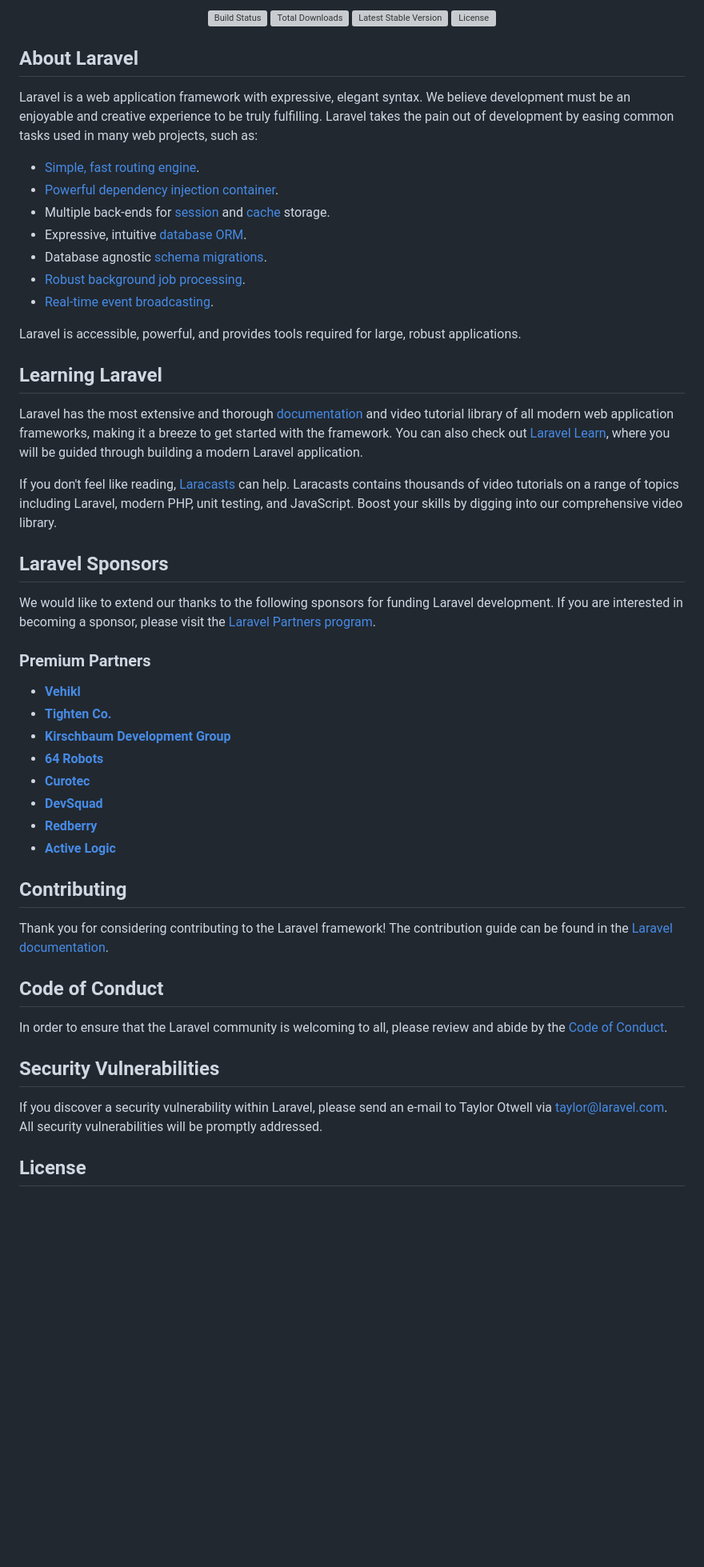
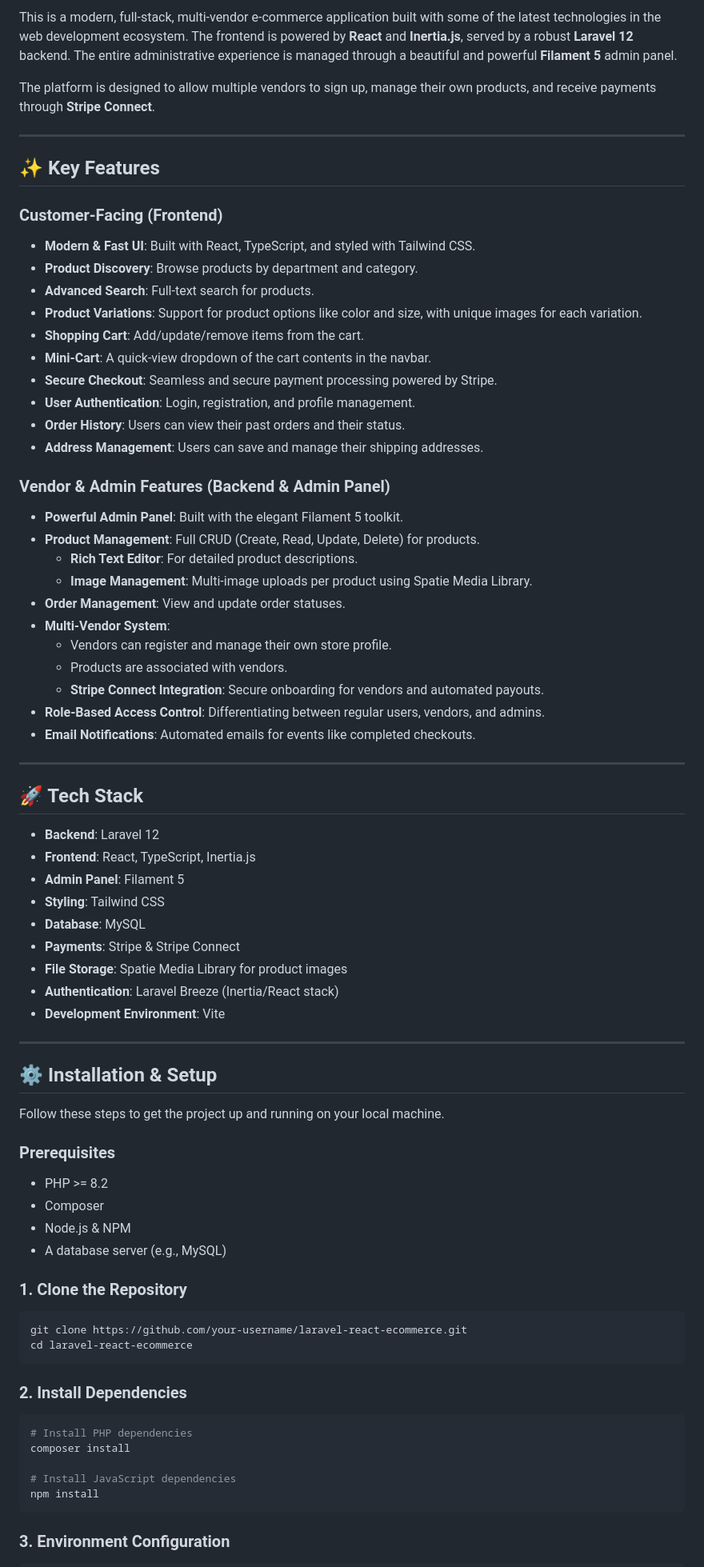
Before and after one commit to bence-v/laravel-react-ecommerce, a Markdown page: README.md, the part around one of its changes. Shown at 80% size. Rendered like a GitHub page; blank space fills up the shorter version; grey boxes are pictures that could not be loaded.

````diff
--- a/README.md
+++ b/README.md
@@ -2,57 +2,79 @@
 
-<p align="center">
-<a href="https://github.com/laravel/framework/actions"><img src="https://github.com/laravel/framework/workflows/tests/badge.svg" alt="Build Status"></a>
-<a href="https://packagist.org/packages/laravel/framework"><img src="https://img.shields.io/packagist/dt/laravel/framework" alt="Total Downloads"></a>
-<a href="https://packagist.org/packages/laravel/framework"><img src="https://img.shields.io/packagist/v/laravel/framework" alt="Latest Stable Version"></a>
-<a href="https://packagist.org/packages/laravel/framework"><img src="https://img.shields.io/packagist/l/laravel/framework" alt="License"></a>
-</p>
+This is a modern, full-stack, multi-vendor e-commerce application built with some of the latest technologies in the web development ecosystem. The frontend is powered by **React** and **Inertia.js**, served by a robust **Laravel 12** backend. The entire administrative experience is managed through a beautiful and powerful **Filament 5** admin panel.
 
-## About Laravel
+The platform is designed to allow multiple vendors to sign up, manage their own products, and receive payments through **Stripe Connect**.
 
-Laravel is a web application framework with expressive, elegant syntax. We believe development must be an enjoyable and creative experience to be truly fulfilling. Laravel takes the pain out of development by easing common tasks used in many web projects, such as:
+---
 
-- [Simple, fast routing engine](https://laravel.com/docs/routing).
-- [Powerful dependency injection container](https://laravel.com/docs/container).
-- Multiple back-ends for [session](https://laravel.com/docs/session) and [cache](https://laravel.com/docs/cache) storage.
-- Expressive, intuitive [database ORM](https://laravel.com/docs/eloquent).
-- Database agnostic [schema migrations](https://laravel.com/docs/migrations).
-- [Robust background job processing](https://laravel.com/docs/queues).
-- [Real-time event broadcasting](https://laravel.com/docs/broadcasting).
+## ✨ Key Features
 
-Laravel is accessible, powerful, and provides tools required for large, robust applications.
+### Customer-Facing (Frontend)
+- **Modern & Fast UI**: Built with React, TypeScript, and styled with Tailwind CSS.
+- **Product Discovery**: Browse products by department and category.
+- **Advanced Search**: Full-text search for products.
+- **Product Variations**: Support for product options like color and size, with unique images for each variation.
+- **Shopping Cart**: Add/update/remove items from the cart.
+- **Mini-Cart**: A quick-view dropdown of the cart contents in the navbar.
+- **Secure Checkout**: Seamless and secure payment processing powered by Stripe.
+- **User Authentication**: Login, registration, and profile management.
+- **Order History**: Users can view their past orders and their status.
+- **Address Management**: Users can save and manage their shipping addresses.
 
-## Learning Laravel
+### Vendor & Admin Features (Backend & Admin Panel)
+- **Powerful Admin Panel**: Built with the elegant Filament 5 toolkit.
+- **Product Management**: Full CRUD (Create, Read, Update, Delete) for products.
+    - **Rich Text Editor**: For detailed product descriptions.
+    - **Image Management**: Multi-image uploads per product using Spatie Media Library.
+- **Order Management**: View and update order statuses.
+- **Multi-Vendor System**:
+    - Vendors can register and manage their own store profile.
+    - Products are associated with vendors.
+    - **Stripe Connect Integration**: Secure onboarding for vendors and automated payouts.
+- **Role-Based Access Control**: Differentiating between regular users, vendors, and admins.
+- **Email Notifications**: Automated emails for events like completed checkouts.
 
-Laravel has the most extensive and thorough [documentation](https://laravel.com/docs) and video tutorial library of all modern web application frameworks, making it a breeze to get started with the framework. You can also check out [Laravel Learn](https://laravel.com/learn), where you will be guided through building a modern Laravel application.
+---
 
-If you don't feel like reading, [Laracasts](https://laracasts.com) can help. Laracasts contains thousands of video tutorials on a range of topics including Laravel, modern PHP, unit testing, and JavaScript. Boost your skills by digging into our comprehensive video library.
+## 🚀 Tech Stack
 
-## Laravel Sponsors
+- **Backend**: Laravel 12
+- **Frontend**: React, TypeScript, Inertia.js
+- **Admin Panel**: Filament 5
+- **Styling**: Tailwind CSS
+- **Database**: MySQL
+- **Payments**: Stripe & Stripe Connect
+- **File Storage**: Spatie Media Library for product images
+- **Authentication**: Laravel Breeze (Inertia/React stack)
+- **Development Environment**: Vite
 
-We would like to extend our thanks to the following sponsors for funding Laravel development. If you are interested in becoming a sponsor, please visit the [Laravel Partners program](https://partners.laravel.com).
+---
 
-### Premium Partners
+## ⚙️ Installation & Setup
 
-- **[Vehikl](https://vehikl.com)**
-- **[Tighten Co.](https://tighten.co)**
-- **[Kirschbaum Development Group](https://kirschbaumdevelopment.com)**
-- **[64 Robots](https://64robots.com)**
-- **[Curotec](https://www.curotec.com/services/technologies/laravel)**
-- **[DevSquad](https://devsquad.com/hire-laravel-developers)**
-- **[Redberry](https://redberry.international/laravel-development)**
-- **[Active Logic](https://activelogic.com)**
+Follow these steps to get the project up and running on your local machine.
 
-## Contributing
+### Prerequisites
+- PHP >= 8.2
+- Composer
+- Node.js & NPM
+- A database server (e.g., MySQL)
 
-Thank you for considering contributing to the Laravel framework! The contribution guide can be found in the [Laravel documentation](https://laravel.com/docs/contributions).
+### 1. Clone the Repository
 
-## Code of Conduct
+```sh
+git clone https://github.com/your-username/laravel-react-ecommerce.git
+cd laravel-react-ecommerce
+```
 
-In order to ensure that the Laravel community is welcoming to all, please review and abide by the [Code of Conduct](https://laravel.com/docs/contributions#code-of-conduct).
+### 2. Install Dependencies
 
-## Security Vulnerabilities
+```sh
+# Install PHP dependencies
+composer install
 
-If you discover a security vulnerability within Laravel, please send an e-mail to Taylor Otwell via [taylor@laravel.com](mailto:taylor@laravel.com). All security vulnerabilities will be promptly addressed.
+# Install JavaScript dependencies
+npm install
+```
 
-## License
+### 3. Environment Configuration
 
````
Also changed, not shown: other parts of README.md (+77 -2 lines).
